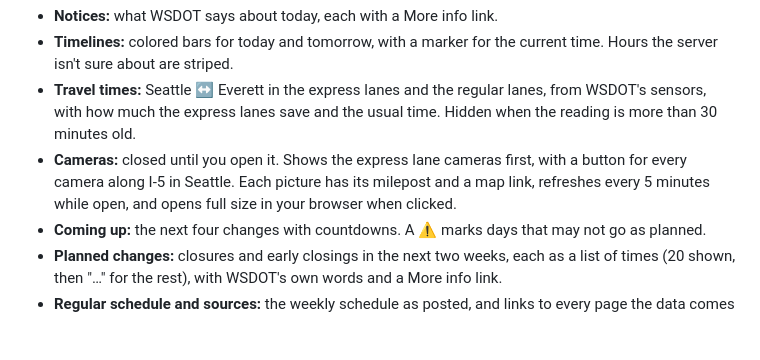
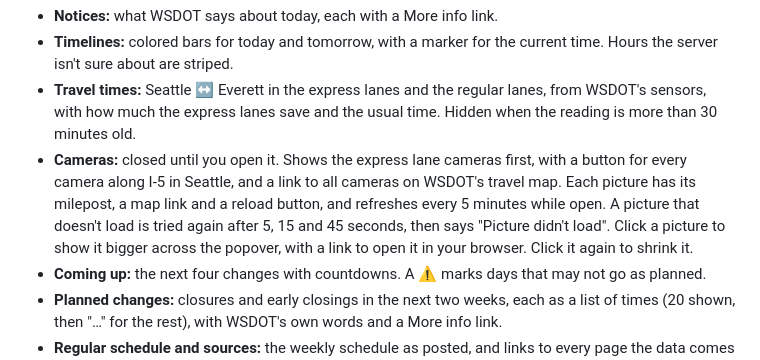
Before and after one commit to andrewmacheret/i5-macos-menubar, a Markdown page: README.md, the part around one of its changes. Drawn GitHub-style; blank space fills up the shorter version.

Commit message:
Retry camera pictures, add a reload button to each, expand a picture inline, and link WSDOT's camera map

```diff
--- a/README.md
+++ b/README.md
@@ -46,7 +46,7 @@ The sections follow the [web version](https://andrewmacheret.com/projects/i5/),
 - **Notices:** what WSDOT says about today, each with a More info link.
 - **Timelines:** colored bars for today and tomorrow, with a marker for the current time. Hours the server isn't sure about are striped.
 - **Travel times:** Seattle ↔ Everett in the express lanes and the regular lanes, from WSDOT's sensors, with how much the express lanes save and the usual time. Hidden when the reading is more than 30 minutes old.
-- **Cameras:** closed until you open it. Shows the express lane cameras first, with a button for every camera along I-5 in Seattle. Each picture has its milepost and a map link, refreshes every 5 minutes while open, and opens full size in your browser when clicked.
+- **Cameras:** closed until you open it. Shows the express lane cameras first, with a button for every camera along I-5 in Seattle, and a link to all cameras on WSDOT's travel map. Each picture has its milepost, a map link and a reload button, and refreshes every 5 minutes while open. A picture that doesn't load is tried again after 5, 15 and 45 seconds, then says "Picture didn't load". Click a picture to show it bigger across the popover, with a link to open it in your browser. Click it again to shrink it.
 - **Coming up:** the next four changes with countdowns. A ⚠ marks days that may not go as planned.
 - **Planned changes:** closures and early closings in the next two weeks, each as a list of times (20 shown, then "…" for the rest), with WSDOT's own words and a More info link.
 - **Regular schedule and sources:** the weekly schedule as posted, and links to every page the data comes from.
```
Also changed, not shown: other parts of README.md (+1 -1 lines), docs/popover-confirmed.png, 5 other files.
